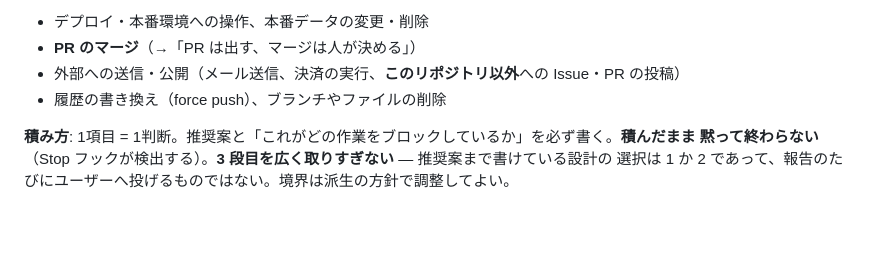
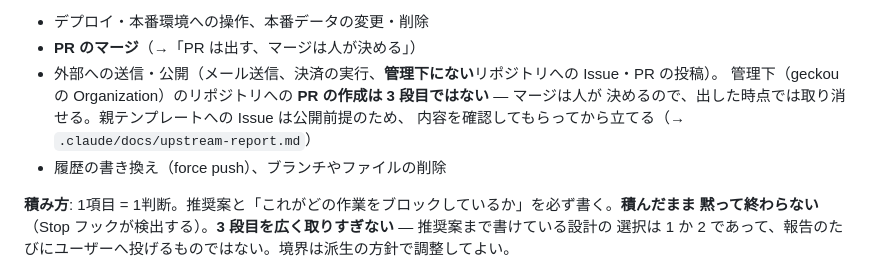
Before and after one commit to geckou/project-starter, a Markdown page: CLAUDE.md, the part around the change. Drawn GitHub-style; blank space fills up the shorter version.

```diff
--- a/CLAUDE.md
+++ b/CLAUDE.md
@@ -104,7 +104,10 @@ Figma: `<Figma URL>`（⚠️ scaffold 後に実際の URL へ置換。未使用
 
 - デプロイ・本番環境への操作、本番データの変更・削除
 - **PR のマージ**（→「PR は出す、マージは人が決める」）
-- 外部への送信・公開（メール送信、決済の実行、**このリポジトリ以外**への Issue・PR の投稿）
+- 外部への送信・公開（メール送信、決済の実行、**管理下にない**リポジトリへの Issue・PR の投稿）。
+  管理下（geckou の Organization）のリポジトリへの **PR の作成は 3 段目ではない** — マージは人が
+  決めるので、出した時点では取り消せる。親テンプレートへの Issue は公開前提のため、
+  内容を確認してもらってから立てる（→ `.claude/docs/upstream-report.md`）
 - 履歴の書き換え（force push）、ブランチやファイルの削除
 
 **積み方**: 1項目 = 1判断。推奨案と「これがどの作業をブロックしているか」を必ず書く。**積んだまま
```
Also changed, not shown: .claude/docs/questions.md (+15 -19 lines).
